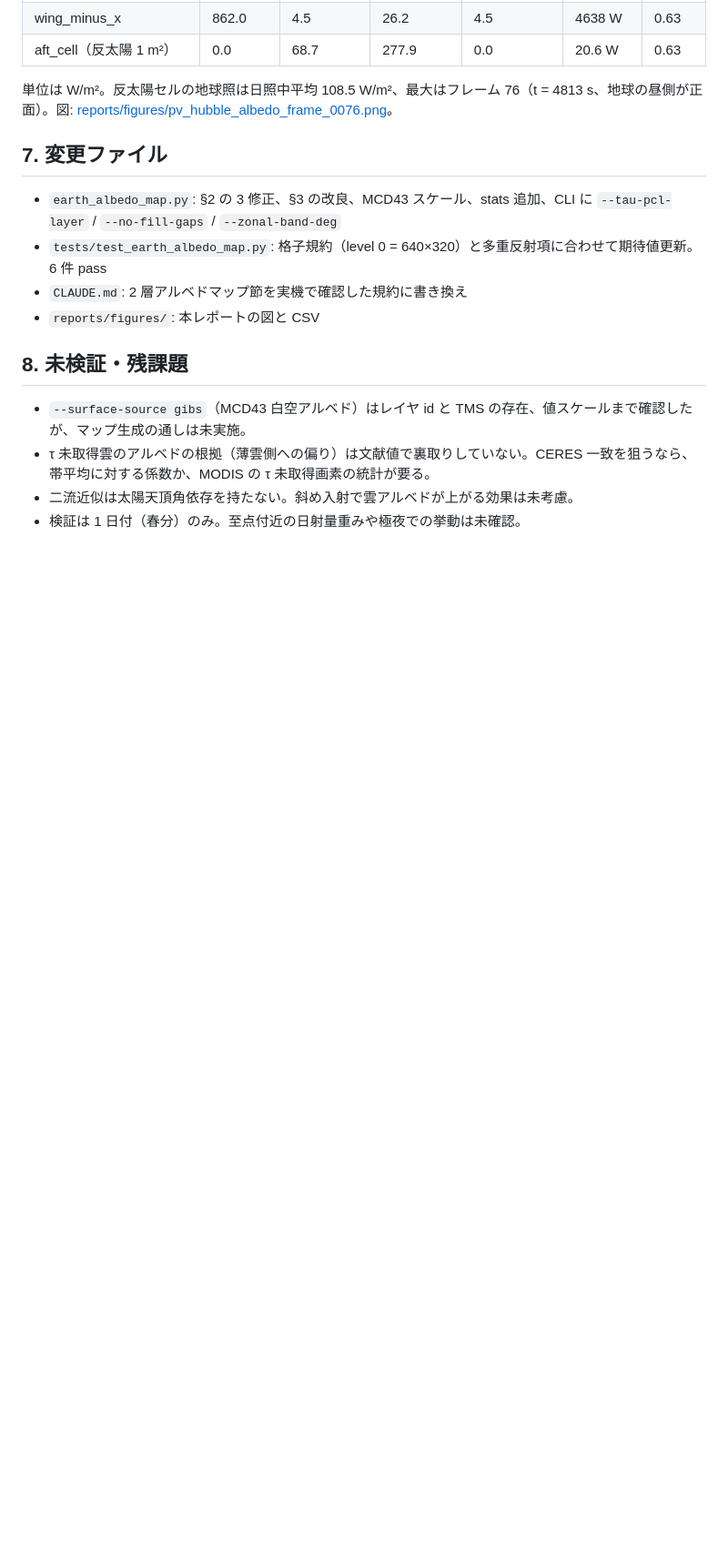
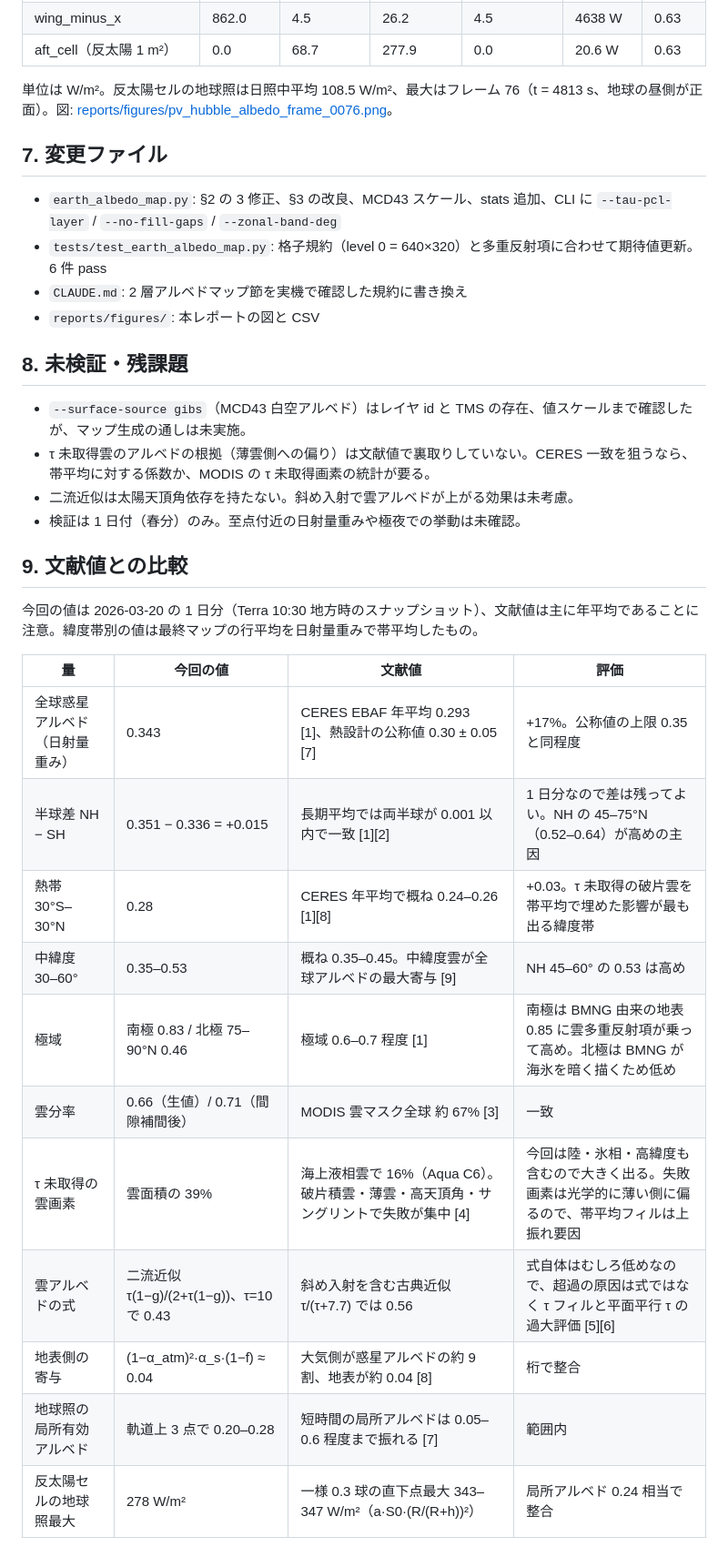
Before and after one commit to yyoshimula/mRendering, a Markdown page: reports/two_layer_albedo_validation_2026-09-11.md, the part around one of its changes. Shown at 91% size. GitHub-like rendering; blank space fills up the shorter version.

Commit message:
検証レポートに文献値との比較（§9）を追記
CERES EBAF / MODIS 雲統計 / NASA 熱環境ガイドラインと突き合わせ、緯度帯別
プロファイルと超過要因（τ 未取得画素のフィル、平面平行 τ の過大評価）を整理。

Co-Authored-By: Claude Fable 5.1 <noreply@anthropic.com>

```diff
--- a/reports/two_layer_albedo_validation_2026-09-11.md
+++ b/reports/two_layer_albedo_validation_2026-09-11.md
@@ -113,3 +113,22 @@ CERES の惑星アルベドは「反射 / 入射」なので、比較には**日
 - τ 未取得雲のアルベドの根拠（薄雲側への偏り）は文献値で裏取りしていない。CERES 一致を狙うなら、帯平均に対する係数か、MODIS の τ 未取得画素の統計が要る。
 - 二流近似は太陽天頂角依存を持たない。斜め入射で雲アルベドが上がる効果は未考慮。
 - 検証は 1 日付（春分）のみ。至点付近の日射量重みや極夜での挙動は未確認。
+
+## 9. 文献値との比較
+
+今回の値は 2026-03-20 の 1 日分（Terra 10:30 地方時のスナップショット）、文献値は主に年平均であることに注意。緯度帯別の値は最終マップの行平均を日射量重みで帯平均したもの。
+
+| 量 | 今回の値 | 文献値 | 評価 |
+|---|---|---|---|
+| 全球惑星アルベド（日射量重み） | 0.343 | CERES EBAF 年平均 0.293 [1]、熱設計の公称値 0.30 ± 0.05 [7] | +17%。公称値の上限 0.35 と同程度 |
+| 半球差 NH − SH | 0.351 − 0.336 = +0.015 | 長期平均では両半球が 0.001 以内で一致 [1][2] | 1 日分なので差は残ってよい。NH の 45–75°N（0.52–0.64）が高めの主因 |
+| 熱帯 30°S–30°N | 0.28 | CERES 年平均で概ね 0.24–0.26 [1][8] | +0.03。τ 未取得の破片雲を帯平均で埋めた影響が最も出る緯度帯 |
+| 中緯度 30–60° | 0.35–0.53 | 概ね 0.35–0.45。中緯度雲が全球アルベドの最大寄与 [9] | NH 45–60° の 0.53 は高め |
+| 極域 | 南極 0.83 / 北極 75–90°N 0.46 | 極域 0.6–0.7 程度 [1] | 南極は BMNG 由来の地表 0.85 に雲多重反射項が乗って高め。北極は BMNG が海氷を暗く描くため低め |
+| 雲分率 | 0.66（生値）/ 0.71（間隙補間後） | MODIS 雲マスク全球 約 67% [3] | 一致 |
+| τ 未取得の雲画素 | 雲面積の 39% | 海上液相雲で 16%（Aqua C6）。破片積雲・薄雲・高天頂角・サングリントで失敗が集中 [4] | 今回は陸・氷相・高緯度も含むので大きく出る。失敗画素は光学的に薄い側に偏るので、帯平均フィルは上振れ要因 |
+| 雲アルベドの式 | 二流近似 τ(1−g)/(2+τ(1−g))、τ=10 で 0.43 | 斜め入射を含む古典近似 τ/(τ+7.7) では 0.56 | 式自体はむしろ低めなので、超過の原因は式ではなく τ フィルと平面平行 τ の過大評価 [5][6] |
+| 地表側の寄与 | (1−α_atm)²·α_s·(1−f) ≈ 0.04 | 大気側が惑星アルベドの約 9 割、地表が約 0.04 [8] | 桁で整合 |
+| 地球照の局所有効アルベド | 軌道上 3 点で 0.20–0.28 | 短時間の局所アルベドは 0.05–0.6 程度まで振れる [7] | 範囲内 |
+| 反太陽セルの地球照最大 | 278 W/m² | 一様 0.3 球の直下点最大 343–347 W/m²（a·S0·(R/(R+h))²） | 局所アルベド 0.24 相当で整合 |
+
```
Also changed, not shown: other parts of reports/two_layer_albedo_validation_2026-09-11.md (+44 -0 lines).
